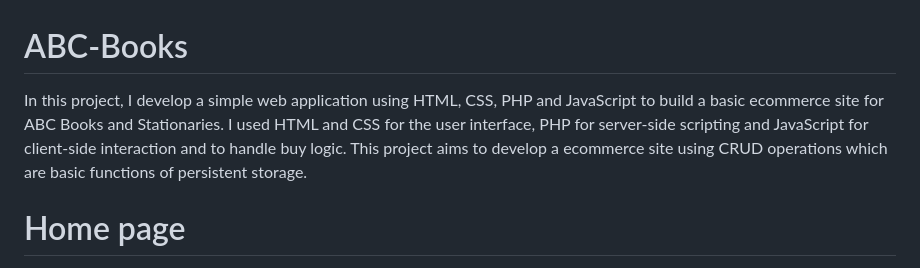
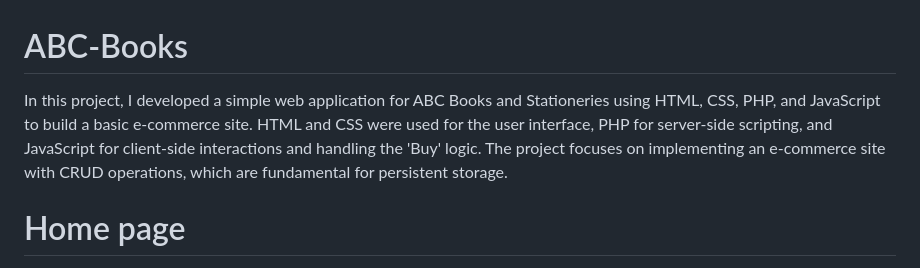
Before and after one commit to OtakuGod0/ABC-Books, a Markdown page: README.md, the part around the change. Rendered like a GitHub page.

```diff
--- a/README.md
+++ b/README.md
@@ -1,5 +1,6 @@
 # ABC-Books
-In this project, I develop a simple web application using HTML, CSS, PHP and JavaScript to build a basic ecommerce site for ABC Books and Stationaries. I used HTML and CSS for the user interface, PHP for server-side scripting and JavaScript for client-side interaction and to handle buy logic. This project aims to develop a ecommerce site using CRUD operations which are basic functions of persistent storage.
+In this project, I developed a simple web application for ABC Books and Stationeries using HTML, CSS, PHP, and JavaScript to build a basic e-commerce site. HTML and CSS were used for the user interface, PHP for server-side scripting, and JavaScript for client-side interactions and handling the 'Buy' logic. The project focuses on implementing an e-commerce site with CRUD operations, which are fundamental for persistent storage.
+
 
 # Home page
 ![home1](./Screenshots/home1.png)
```
